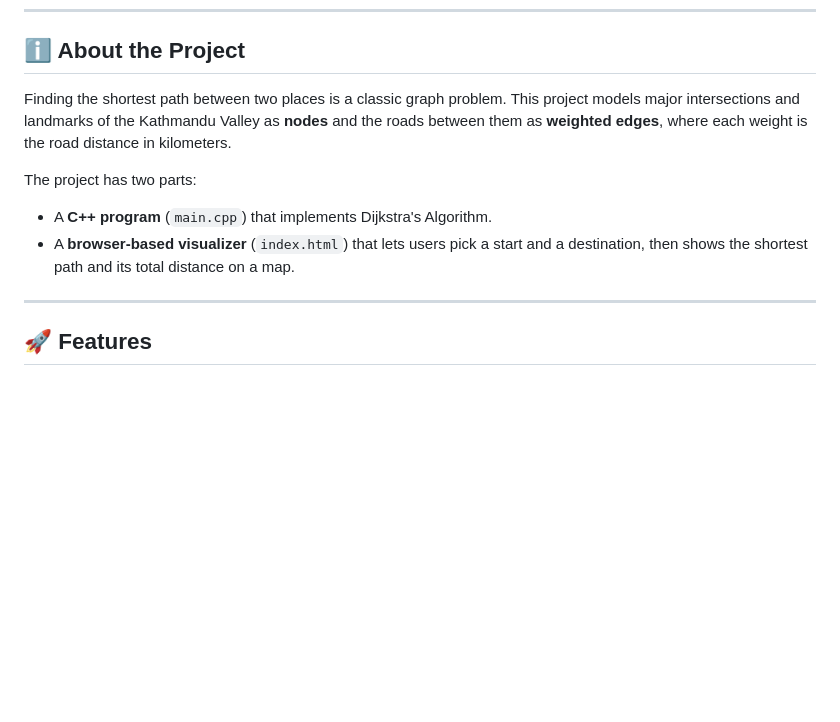
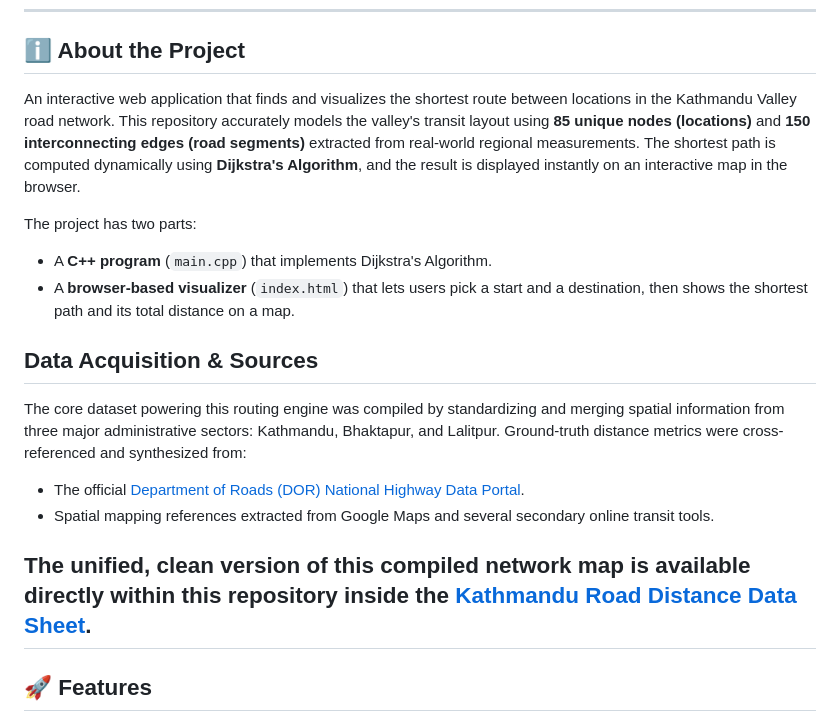
Before and after one commit to neupanepragyan/Shortest-Route-Finder, a Markdown page: Readme.md, the part around the change. Rendered like a GitHub page; blank space fills up the shorter version.

Commit message:
Added Data Sourve and Updated Introduction

```diff
--- a/Readme.md
+++ b/Readme.md
@@ -34,13 +34,20 @@ An interactive web application that finds and visualizes the shortest route betw
 
 ## ℹ️ About the Project
 
-Finding the shortest path between two places is a classic graph problem. This project models major intersections and landmarks of the Kathmandu Valley as **nodes** and the roads between them as **weighted edges**, where each weight is the road distance in kilometers.
+An interactive web application that finds and visualizes the shortest route between locations in the Kathmandu Valley road network. This repository accurately models the valley's transit layout using **85 unique nodes (locations)** and **150 interconnecting edges (road segments)** extracted from real-world regional measurements. The shortest path is computed dynamically using **Dijkstra's Algorithm**, and the result is displayed instantly on an interactive map in the browser.
 
 The project has two parts:
 
 - A **C++ program** (`main.cpp`) that implements Dijkstra's Algorithm.
 - A **browser-based visualizer** (`index.html`) that lets users pick a start and a destination, then shows the shortest path and its total distance on a map.
 
+## Data Acquisition & Sources
+
+The core dataset powering this routing engine was compiled by standardizing and merging spatial information from three major administrative sectors: Kathmandu, Bhaktapur, and Lalitpur. Ground-truth distance metrics were cross-referenced and synthesized from:
+* The official [Department of Roads (DOR) National Highway Data Portal](https://ssrn.dor.gov.np/national "DOR Highway Portal").
+* Spatial mapping references extracted from Google Maps and several secondary online transit tools.
+
+The unified, clean version of this compiled network map is available directly within this repository inside the [Kathmandu Road Distance Data Sheet](Kathmandu_Road_Distance_Data_Thimi.xlsx "Repository Data Sheet File").
 ---
 
 <a id="features"></a>
```
